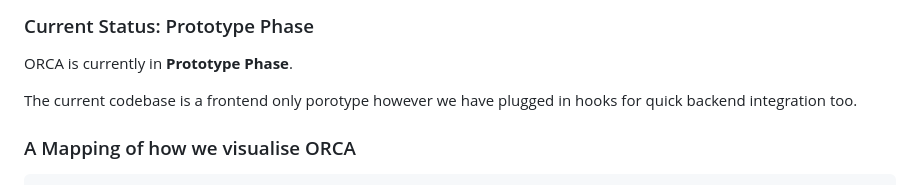
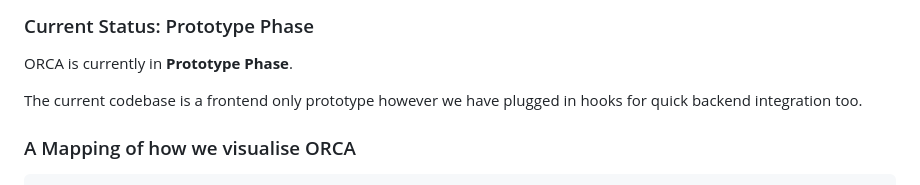
Before and after one commit to WhatAMonster/ORCA, a Markdown page: README.md, the part around the change. Drawn GitHub-style.

Commit message:
fixing typos

```diff
--- a/README.md
+++ b/README.md
@@ -12,7 +12,7 @@ In an era saturated with passive video feeds, algorithmic micro-content, and sur
 ### Current Status: Prototype Phase
  ORCA is currently in **Prototype Phase**.
 
-The current codebase is a frontend only porotype however we have plugged in hooks for quick backend integration too.
+The current codebase is a frontend only prototype however we have plugged in hooks for quick backend integration too.
 
 ### A Mapping of how we visualise ORCA
 
```
